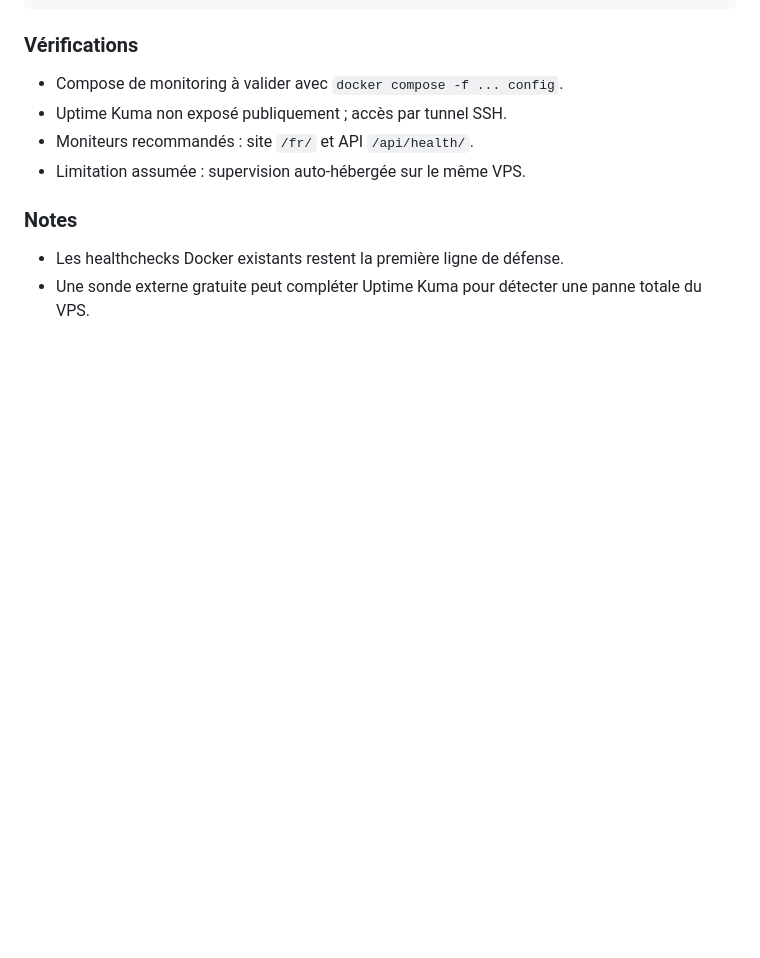
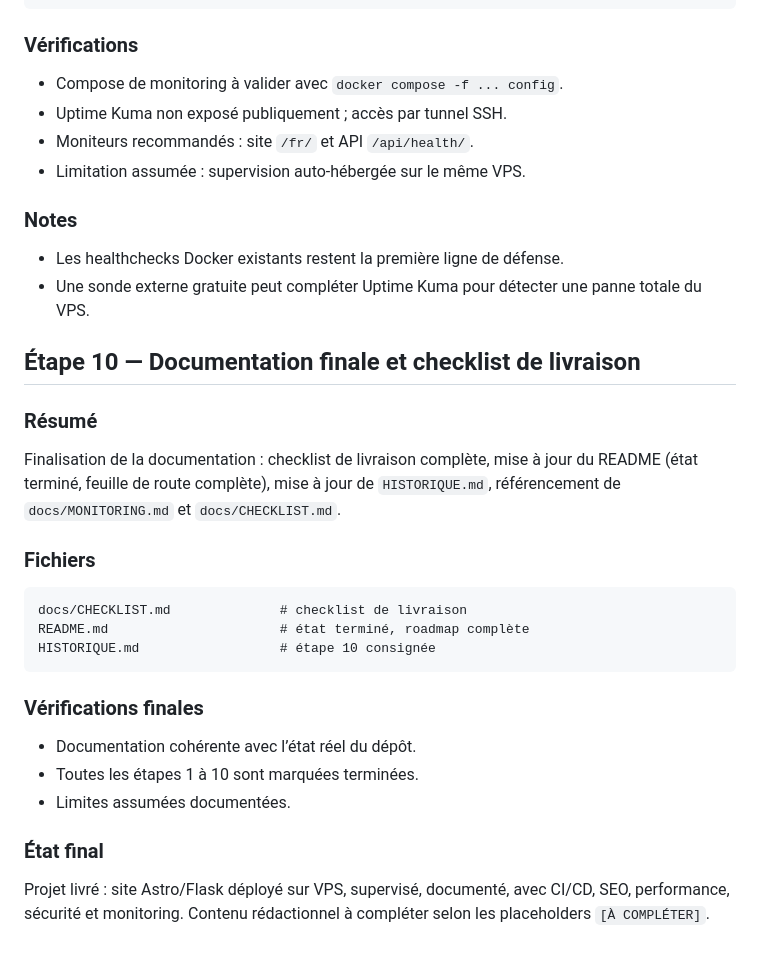
Before and after one commit to hosayni/portfolio, a Markdown page: HISTORIQUE.md, the part around the change. Rendered like a GitHub page; blank space fills up the shorter version.

Commit message:
docs: finalise la documentation et la checklist de livraison

````diff
--- a/HISTORIQUE.md
+++ b/HISTORIQUE.md
@@ -684,3 +684,31 @@ README.md                             # statut étape 9
 - Les healthchecks Docker existants restent la première ligne de défense.
 - Une sonde externe gratuite peut compléter Uptime Kuma pour détecter une
   panne totale du VPS.
+
+## Étape 10 — Documentation finale et checklist de livraison
+
+### Résumé
+
+Finalisation de la documentation : checklist de livraison complète, mise à jour
+du README (état terminé, feuille de route complète), mise à jour de
+`HISTORIQUE.md`, référencement de `docs/MONITORING.md` et `docs/CHECKLIST.md`.
+
+### Fichiers
+
+```text
+docs/CHECKLIST.md              # checklist de livraison
+README.md                      # état terminé, roadmap complète
+HISTORIQUE.md                  # étape 10 consignée
+```
+
+### Vérifications finales
+
+- Documentation cohérente avec l’état réel du dépôt.
+- Toutes les étapes 1 à 10 sont marquées terminées.
+- Limites assumées documentées.
+
+### État final
+
+Projet livré : site Astro/Flask déployé sur VPS, supervisé, documenté, avec CI/CD,
+SEO, performance, sécurité et monitoring. Contenu rédactionnel à compléter selon
+les placeholders `[À COMPLÉTER]`.
````
Also changed, not shown: docs/CHECKLIST.md (added, +113 -0 lines), 1 other file.
